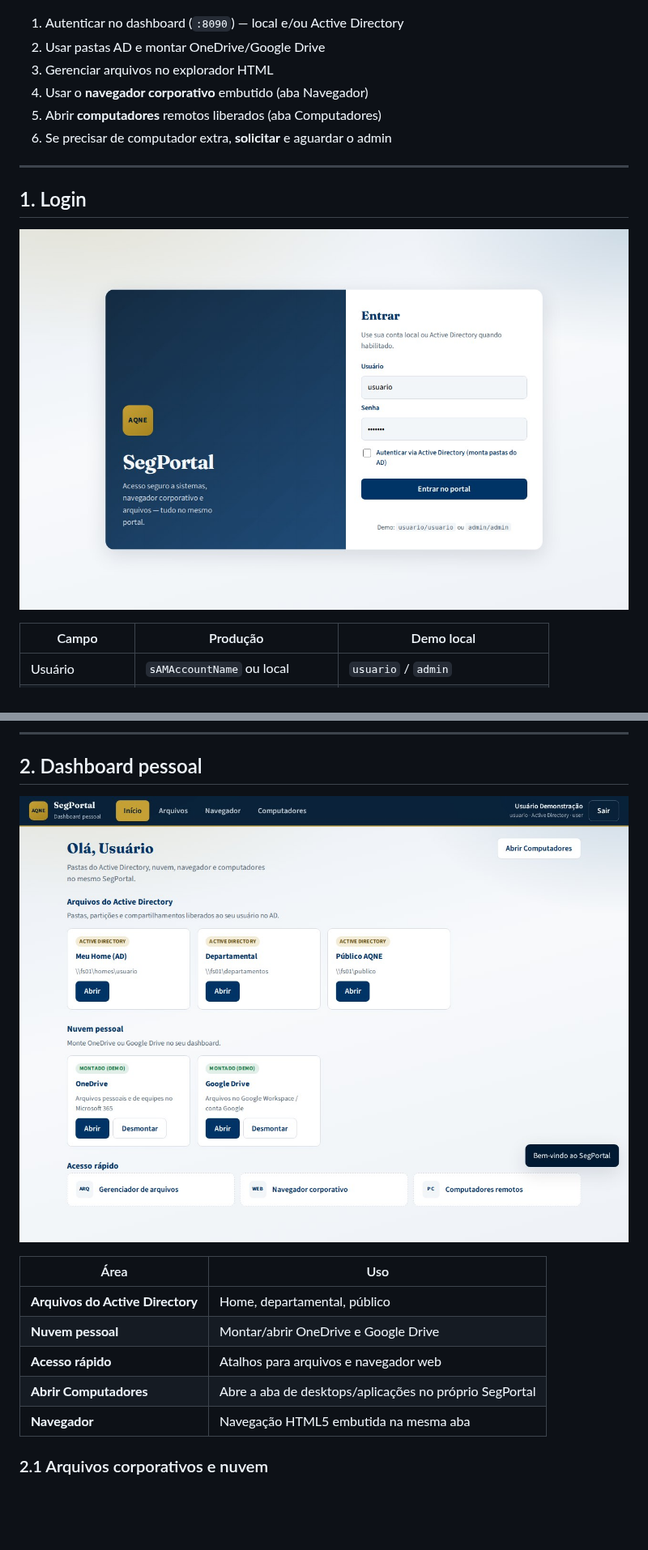
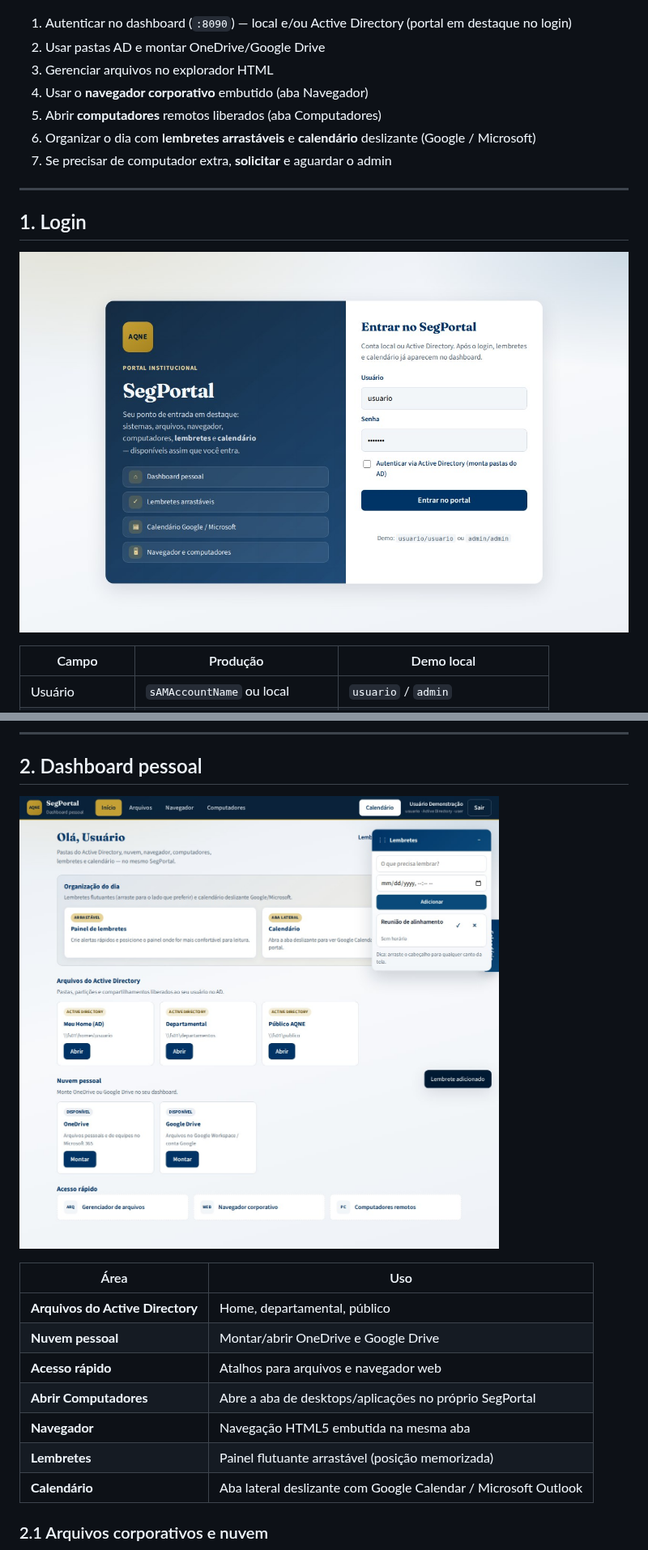
Before and after one commit to avilarezende/segportal, a Markdown page: docs/USAGE.md, 2 parts joined by grey strips. Shown at 81% size. Drawn GitHub-style; pictures changed too: docs/images/usage-login.jpg, docs/images/usage-portal.jpg; blank space fills up the shorter version.

Commit message:
feat: lembretes arrastáveis e calendário deslizante
Painel de lembretes flutuante e aba lateral de calendário
(Google/Microsoft/agenda local) disponíveis após o login.

```diff
--- a/docs/USAGE.md
+++ b/docs/USAGE.md
@@ -8,12 +8,13 @@ Fluxo visual do usuário final. Manuais completos: [USER_MANUAL.md](USER_MANUAL.
 
 ![Mockup do portal](images/segportal-mockup.jpg)
 
-1. Autenticar no dashboard (`:8090`) — local e/ou Active Directory
+1. Autenticar no dashboard (`:8090`) — local e/ou Active Directory (portal em destaque no login)
 2. Usar pastas AD e montar OneDrive/Google Drive
 3. Gerenciar arquivos no explorador HTML
 4. Usar o **navegador corporativo** embutido (aba Navegador)
 5. Abrir **computadores** remotos liberados (aba Computadores)
-6. Se precisar de computador extra, **solicitar** e aguardar o admin
+6. Organizar o dia com **lembretes arrastáveis** e **calendário** deslizante (Google / Microsoft)
+7. Se precisar de computador extra, **solicitar** e aguardar o admin
 
 ---
 
@@ -43,6 +44,8 @@ URLs demo: dashboard `http://localhost:8090` · SegPortal `http://localhost:8090
 | **Acesso rápido** | Atalhos para arquivos e navegador web |
 | **Abrir Computadores** | Abre a aba de desktops/aplicações no próprio SegPortal |
 | **Navegador** | Navegação HTML5 embutida na mesma aba |
+| **Lembretes** | Painel flutuante arrastável (posição memorizada) |
+| **Calendário** | Aba lateral deslizante com Google Calendar / Microsoft Outlook |
 
 ### 2.1 Arquivos corporativos e nuvem
 
```
Also changed, not shown: other parts of docs/USAGE.md (+5 -0 lines), docs/USER_MANUAL.md (+15 -4 lines), docs/images/portal-calendar.jpg (added), 5 other files.
